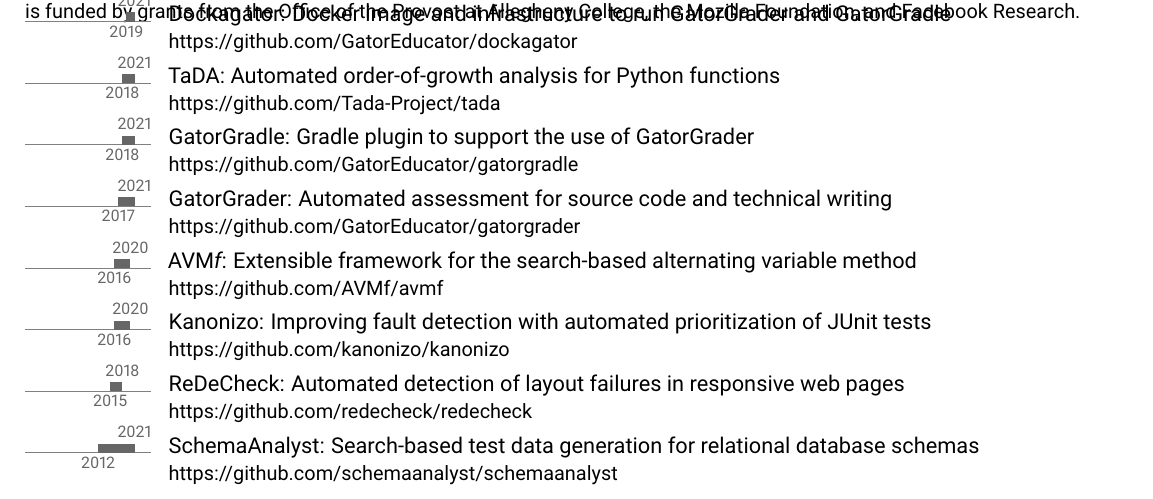
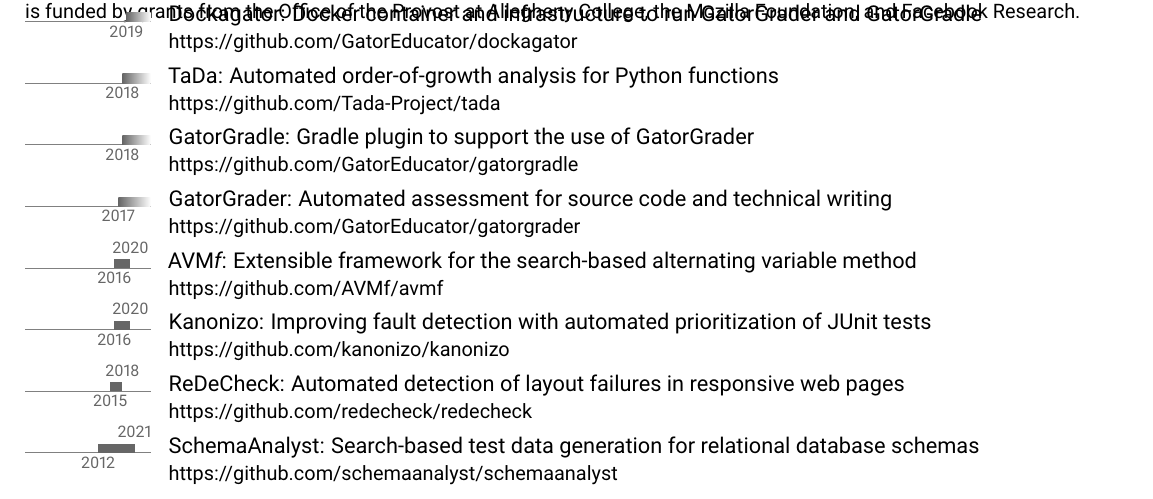
Before and after one commit to gkapfham/curriculum-vitae, a LaTeX CV (curriculum_vitae_kapfhammer.tex): part of page 3 of 8, cut so that both start at the same text. Compiled offline with pdfLaTeX.

Commit message:
Handle end dates better in software in curriculum_vitae_kapfhammer.

```diff
--- a/curriculum_vitae_kapfhammer.tex
+++ b/curriculum_vitae_kapfhammer.tex
@@ -504,15 +504,15 @@
 %
 \section{Software}
 
-\tlcventry{2019}{2021}{CommitCanvas: Automated prediction of commit labels for version control messages}{}{}{}{https://github.com/CommittedTeam/CommitCanvas}
+\tlcventry{2019}{0}{CommitCanvas: Automated prediction of commit labels for version control messages}{}{}{}{https://github.com/CommittedTeam/CommitCanvas}
 
-\tlcventry{2019}{2021}{Dockagator: Docker image and infrastructure to run GatorGrader and GatorGradle}{}{}{}{https://github.com/GatorEducator/dockagator}
+\tlcventry{2019}{0}{Dockagator: Docker container and infrastructure to run GatorGrader and GatorGradle}{}{}{}{https://github.com/GatorEducator/dockagator}
 
-\tlcventry{2018}{2021}{TaDA: Automated order-of-growth analysis for Python functions}{}{}{}{https://github.com/Tada-Project/tada}
+\tlcventry{2018}{0}{TaDa: Automated order-of-growth analysis for Python functions}{}{}{}{https://github.com/Tada-Project/tada}
 
-\tlcventry{2018}{2021}{GatorGradle: Gradle plugin to support the use of GatorGrader}{}{}{}{https://github.com/GatorEducator/gatorgradle}
+\tlcventry{2018}{0}{GatorGradle: Gradle plugin to support the use of GatorGrader}{}{}{}{https://github.com/GatorEducator/gatorgradle}
 
-\tlcventry{2017}{2021}{GatorGrader: Automated assessment for source code and technical writing}{}{}{}{https://github.com/GatorEducator/gatorgrader}
+\tlcventry{2017}{0}{GatorGrader: Automated assessment for source code and technical writing}{}{}{}{https://github.com/GatorEducator/gatorgrader}
 
 \tlcventry{2016}{2020}{AVM{\em f}: Extensible framework for the search-based alternating variable method}{}{}{}{https://github.com/AVMf/avmf}
 
```
